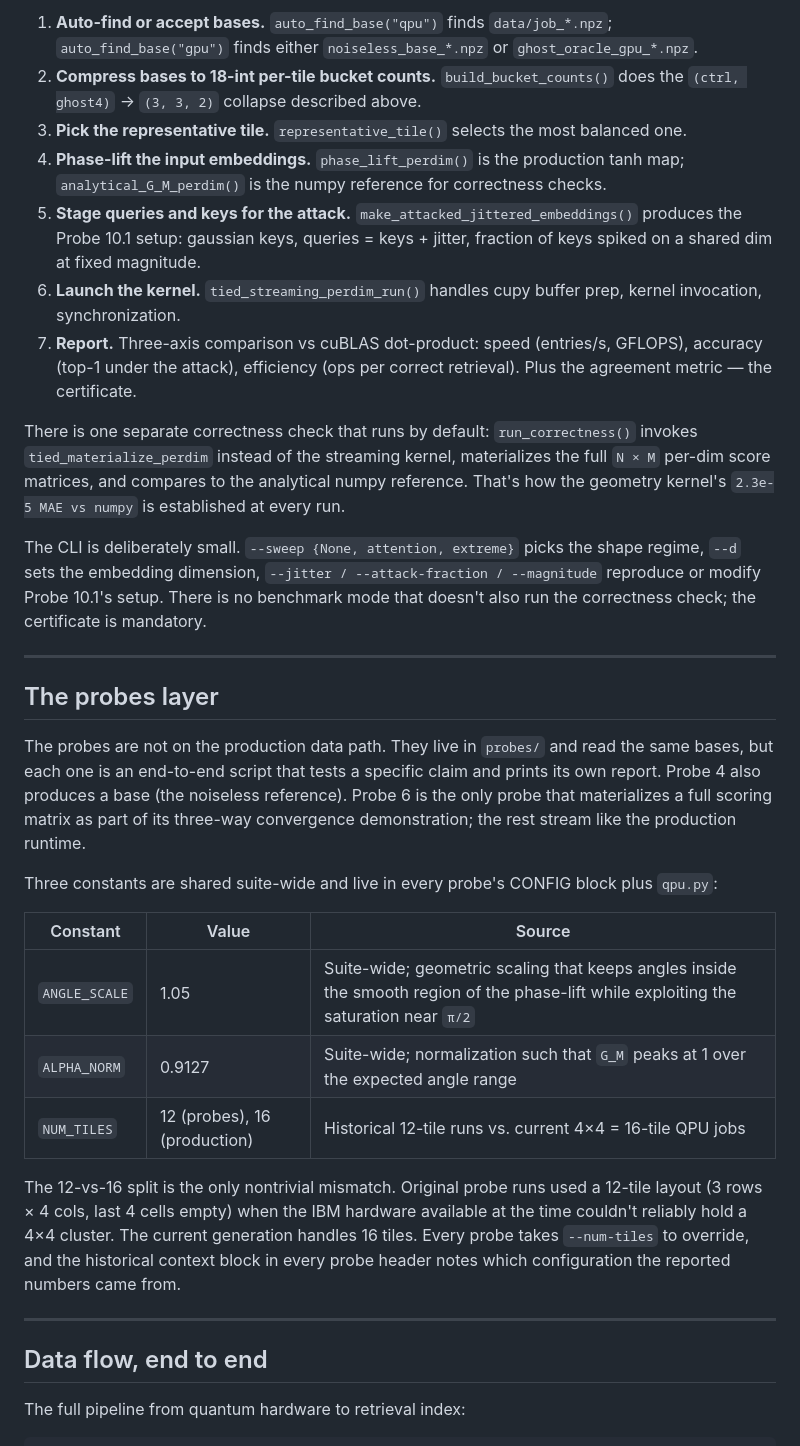
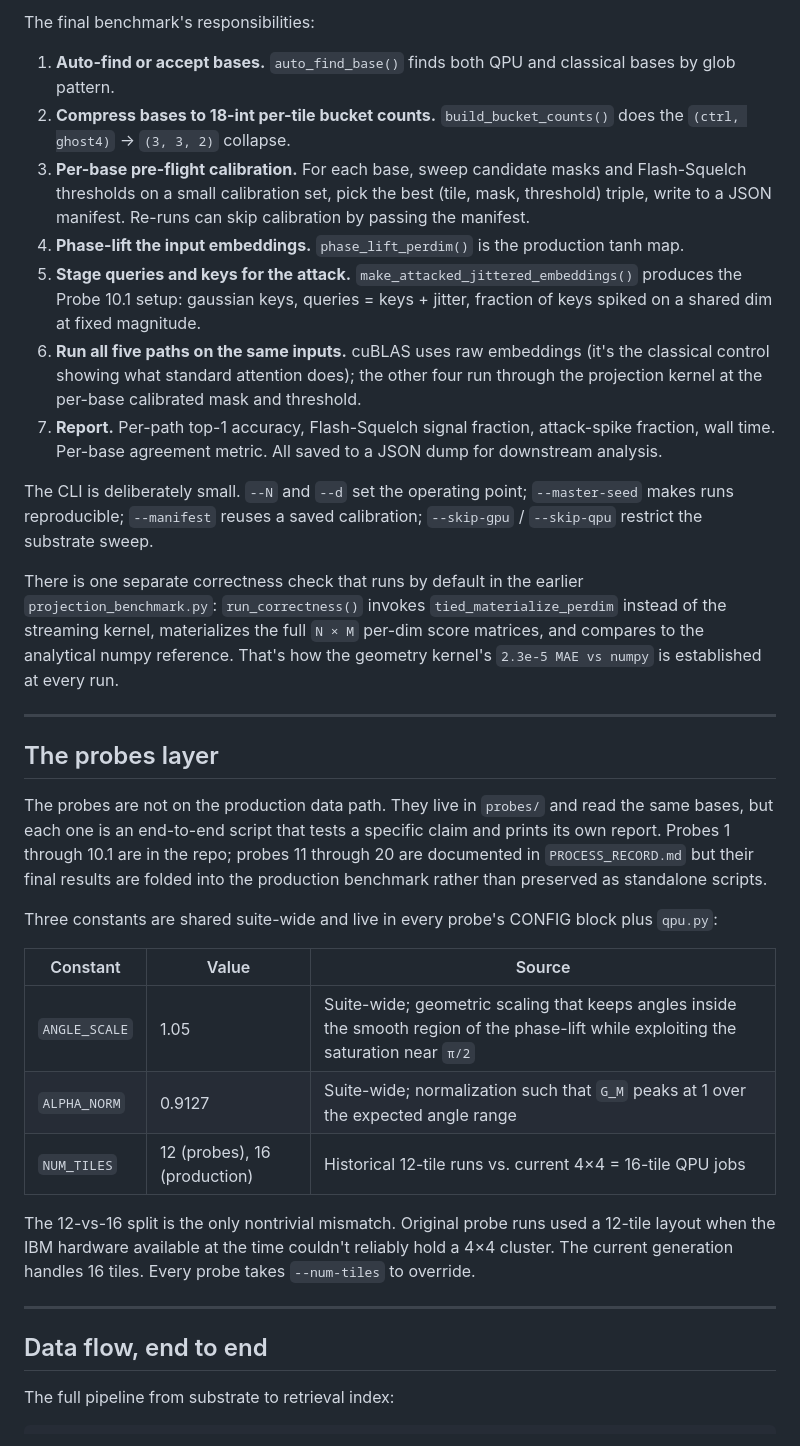
Before and after one commit to JGPTech/Ghost_Oracle_Suite, a Markdown page: docs/architecture.md, the part around one of its changes. Rendered like a GitHub page.

````diff
--- a/docs/architecture.md
+++ b/docs/architecture.md
@@ -139,21 +143,23 @@ The legacy `projection_4x4_legacy` name from earlier benchmark iterations is dro
 
-1. **Auto-find or accept bases.** `auto_find_base("qpu")` finds `data/job_*.npz`; `auto_find_base("gpu")` finds either `noiseless_base_*.npz` or `ghost_oracle_gpu_*.npz`.
-2. **Compress bases to 18-int per-tile bucket counts.** `build_bucket_counts()` does the `(ctrl, ghost4)` → `(3, 3, 2)` collapse described above.
-3. **Pick the representative tile.** `representative_tile()` selects the most balanced one.
-4. **Phase-lift the input embeddings.** `phase_lift_perdim()` is the production tanh map; `analytical_G_M_perdim()` is the numpy reference for correctness checks.
+The final benchmark's responsibilities:
+
+1. **Auto-find or accept bases.** `auto_find_base()` finds both QPU and classical bases by glob pattern.
+2. **Compress bases to 18-int per-tile bucket counts.** `build_bucket_counts()` does the `(ctrl, ghost4)` → `(3, 3, 2)` collapse.
+3. **Per-base pre-flight calibration.** For each base, sweep candidate masks and Flash-Squelch thresholds on a small calibration set, pick the best (tile, mask, threshold) triple, write to a JSON manifest. Re-runs can skip calibration by passing the manifest.
+4. **Phase-lift the input embeddings.** `phase_lift_perdim()` is the production tanh map.
 5. **Stage queries and keys for the attack.** `make_attacked_jittered_embeddings()` produces the Probe 10.1 setup: gaussian keys, queries = keys + jitter, fraction of keys spiked on a shared dim at fixed magnitude.
-6. **Launch the kernel.** `tied_streaming_perdim_run()` handles cupy buffer prep, kernel invocation, synchronization.
-7. **Report.** Three-axis comparison vs cuBLAS dot-product: speed (entries/s, GFLOPS), accuracy (top-1 under the attack), efficiency (ops per correct retrieval). Plus the agreement metric — the certificate.
+6. **Run all five paths on the same inputs.** cuBLAS uses raw embeddings (it's the classical control showing what standard attention does); the other four run through the projection kernel at the per-base calibrated mask and threshold.
+7. **Report.** Per-path top-1 accuracy, Flash-Squelch signal fraction, attack-spike fraction, wall time. Per-base agreement metric. All saved to a JSON dump for downstream analysis.
 
-There is one separate correctness check that runs by default: `run_correctness()` invokes `tied_materialize_perdim` instead of the streaming kernel, materializes the full `N × M` per-dim score matrices, and compares to the analytical numpy reference. That's how the geometry kernel's `2.3e-5 MAE vs numpy` is established at every run.
+The CLI is deliberately small. `--N` and `--d` set the operating point; `--master-seed` makes runs reproducible; `--manifest` reuses a saved calibration; `--skip-gpu` / `--skip-qpu` restrict the substrate sweep.
 
-The CLI is deliberately small. `--sweep {None, attention, extreme}` picks the shape regime, `--d` sets the embedding dimension, `--jitter / --attack-fraction / --magnitude` reproduce or modify Probe 10.1's setup. There is no benchmark mode that doesn't also run the correctness check; the certificate is mandatory.
+There is one separate correctness check that runs by default in the earlier `projection_benchmark.py`: `run_correctness()` invokes `tied_materialize_perdim` instead of the streaming kernel, materializes the full `N × M` per-dim score matrices, and compares to the analytical numpy reference. That's how the geometry kernel's `2.3e-5 MAE vs numpy` is established at every run.
 
 ---
 
 ## The probes layer
 
-The probes are not on the production data path. They live in `probes/` and read the same bases, but each one is an end-to-end script that tests a specific claim and prints its own report. Probe 4 also produces a base (the noiseless reference). Probe 6 is the only probe that materializes a full scoring matrix as part of its three-way convergence demonstration; the rest stream like the production runtime.
+The probes are not on the production data path. They live in `probes/` and read the same bases, but each one is an end-to-end script that tests a specific claim and prints its own report. Probes 1 through 10.1 are in the repo; probes 11 through 20 are documented in `PROCESS_RECORD.md` but their final results are folded into the production benchmark rather than preserved as standalone scripts.
 
 Three constants are shared suite-wide and live in every probe's CONFIG block plus `qpu.py`:
 
@@ -163,12 +169,12 @@ Three constants are shared suite-wide and live in every probe's CONFIG block plu
 | `ALPHA_NORM` | 0.9127 | Suite-wide; normalization such that `G_M` peaks at 1 over the expected angle range |
 | `NUM_TILES` | 12 (probes), 16 (production) | Historical 12-tile runs vs. current 4×4 = 16-tile QPU jobs |
 
-The 12-vs-16 split is the only nontrivial mismatch. Original probe runs used a 12-tile layout (3 rows × 4 cols, last 4 cells empty) when the IBM hardware available at the time couldn't reliably hold a 4×4 cluster. The current generation handles 16 tiles. Every probe takes `--num-tiles` to override, and the historical context block in every probe header notes which configuration the reported numbers came from.
+The 12-vs-16 split is the only nontrivial mismatch. Original probe runs used a 12-tile layout when the IBM hardware available at the time couldn't reliably hold a 4×4 cluster. The current generation handles 16 tiles. Every probe takes `--num-tiles` to override.
 
 ---
 
 ## Data flow, end to end
 
-The full pipeline from quantum hardware to retrieval index:
+The full pipeline from substrate to retrieval index:
 
 ```
````
Also changed, not shown: other parts of docs/architecture.md (+86 -68 lines).
